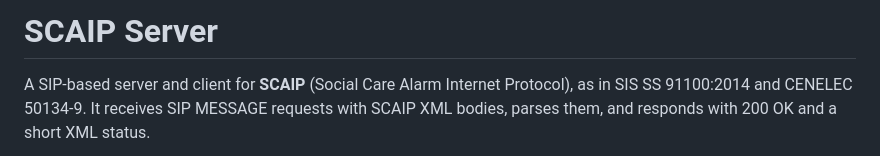
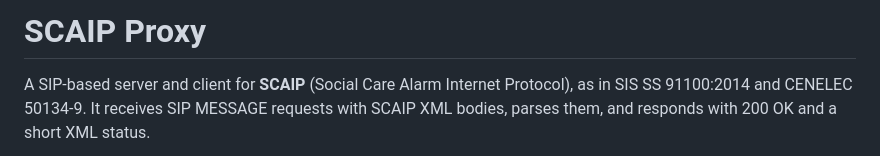
Before and after one commit to Syntilio/Datahub-Scaip-Proxy, a Markdown page: README.md, the part around one of its changes. GitHub-like rendering.

Commit message:
Updated README.md to reflect project name change to SCAIP Proxy and added a flowchart illustrating the internal architecture and data flow of the system.

```diff
--- a/README.md
+++ b/README.md
@@ -1,3 +1,3 @@
-# SCAIP Server
+# SCAIP Proxy
 
 A SIP-based server and client for **SCAIP** (Social Care Alarm Internet Protocol), as in SIS SS 91100:2014 and CENELEC 50134-9. It receives SIP MESSAGE requests with SCAIP XML bodies, parses them, and responds with 200 OK and a short XML status.
```
Also changed, not shown: other parts of README.md (+18 -0 lines).
